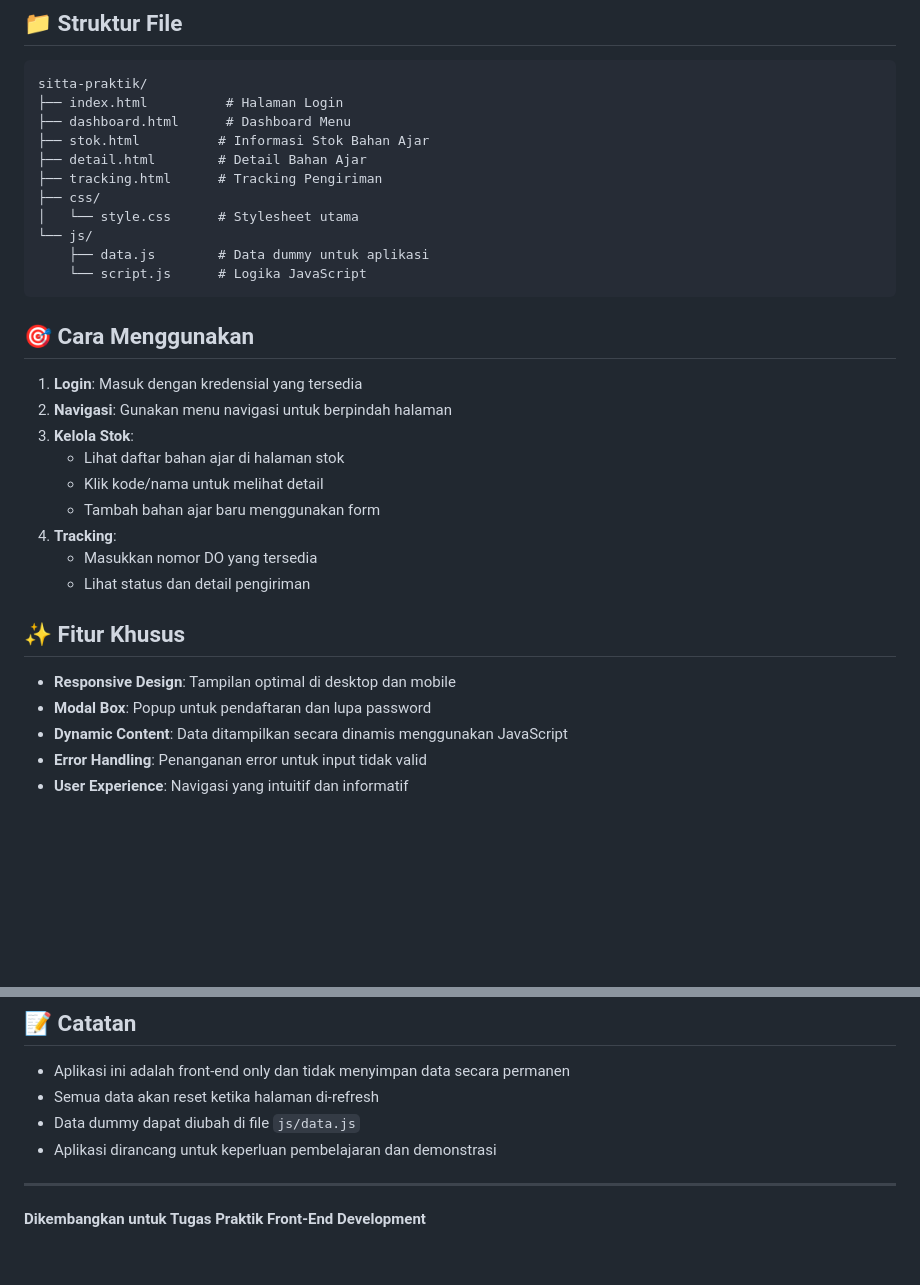
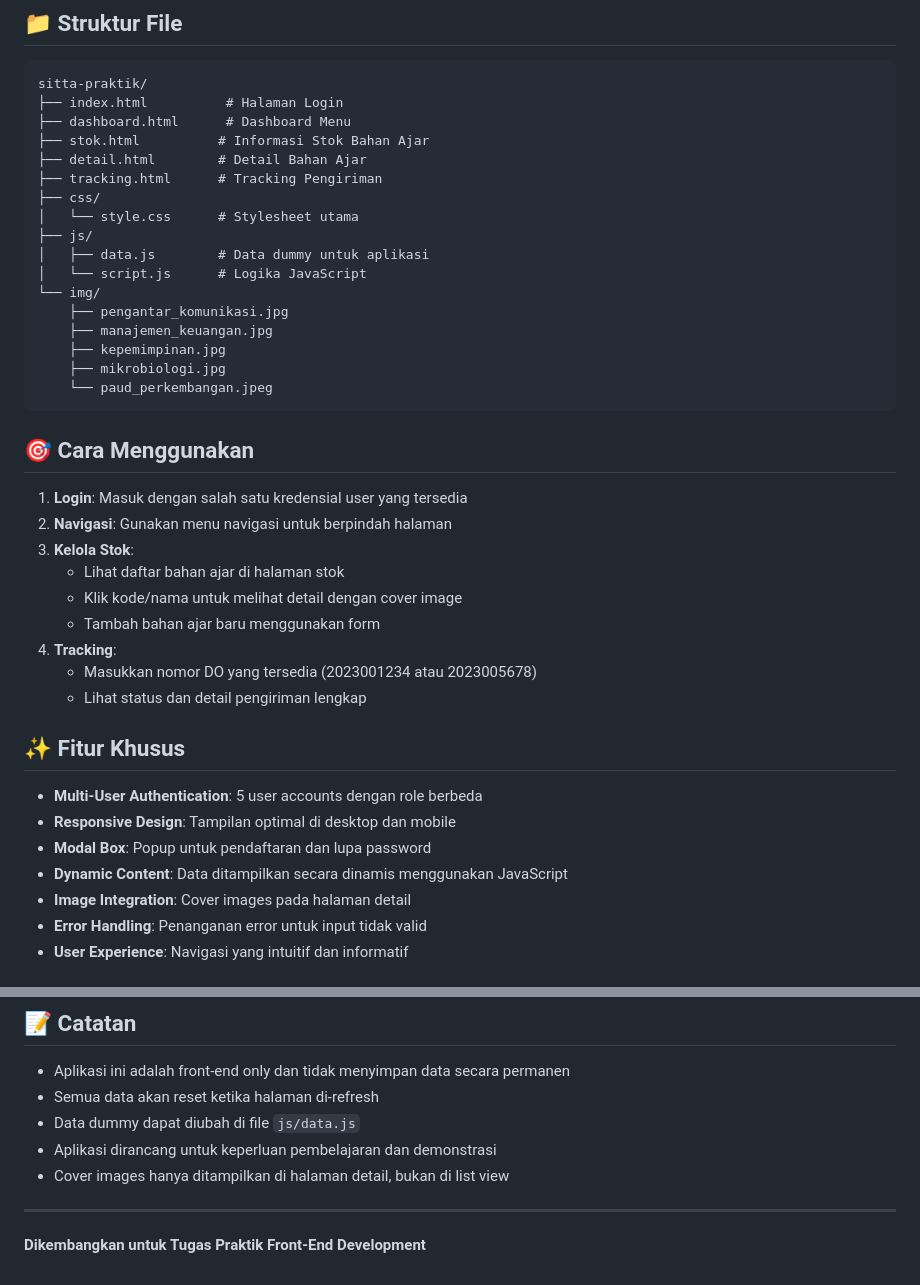
Before and after one commit to pahrialms/SITTA-UT, a Markdown page: README.md, 2 parts joined by grey strips. Drawn GitHub-style; blank space fills up the shorter version.

````diff
--- a/README.md
+++ b/README.md
@@ -78,28 +91,36 @@ sitta-praktik/
 ├── tracking.html      # Tracking Pengiriman
 ├── css/
 │   └── style.css      # Stylesheet utama
-└── js/
-    ├── data.js        # Data dummy untuk aplikasi
-    └── script.js      # Logika JavaScript
+├── js/
+│   ├── data.js        # Data dummy untuk aplikasi
+│   └── script.js      # Logika JavaScript
+└── img/
+    ├── pengantar_komunikasi.jpg
+    ├── manajemen_keuangan.jpg
+    ├── kepemimpinan.jpg
+    ├── mikrobiologi.jpg
+    └── paud_perkembangan.jpeg
 ```
 
 ## 🎯 Cara Menggunakan
 
-1. **Login**: Masuk dengan kredensial yang tersedia
+1. **Login**: Masuk dengan salah satu kredensial user yang tersedia
 2. **Navigasi**: Gunakan menu navigasi untuk berpindah halaman
 3. **Kelola Stok**:
    - Lihat daftar bahan ajar di halaman stok
-   - Klik kode/nama untuk melihat detail
+   - Klik kode/nama untuk melihat detail dengan cover image
    - Tambah bahan ajar baru menggunakan form
 4. **Tracking**:
-   - Masukkan nomor DO yang tersedia
-   - Lihat status dan detail pengiriman
+   - Masukkan nomor DO yang tersedia (2023001234 atau 2023005678)
+   - Lihat status dan detail pengiriman lengkap
 
 ## ✨ Fitur Khusus
 
+- **Multi-User Authentication**: 5 user accounts dengan role berbeda
 - **Responsive Design**: Tampilan optimal di desktop dan mobile
 - **Modal Box**: Popup untuk pendaftaran dan lupa password
 - **Dynamic Content**: Data ditampilkan secara dinamis menggunakan JavaScript
+- **Image Integration**: Cover images pada halaman detail
 - **Error Handling**: Penanganan error untuk input tidak valid
 - **User Experience**: Navigasi yang intuitif dan informatif
 
@@ -119,6 +140,7 @@ sitta-praktik/
 - Semua data akan reset ketika halaman di-refresh
 - Data dummy dapat diubah di file `js/data.js`
 - Aplikasi dirancang untuk keperluan pembelajaran dan demonstrasi
+- Cover images hanya ditampilkan di halaman detail, bukan di list view
 
 ---
 
````
Also changed, not shown: other parts of README.md (+28 -15 lines).
